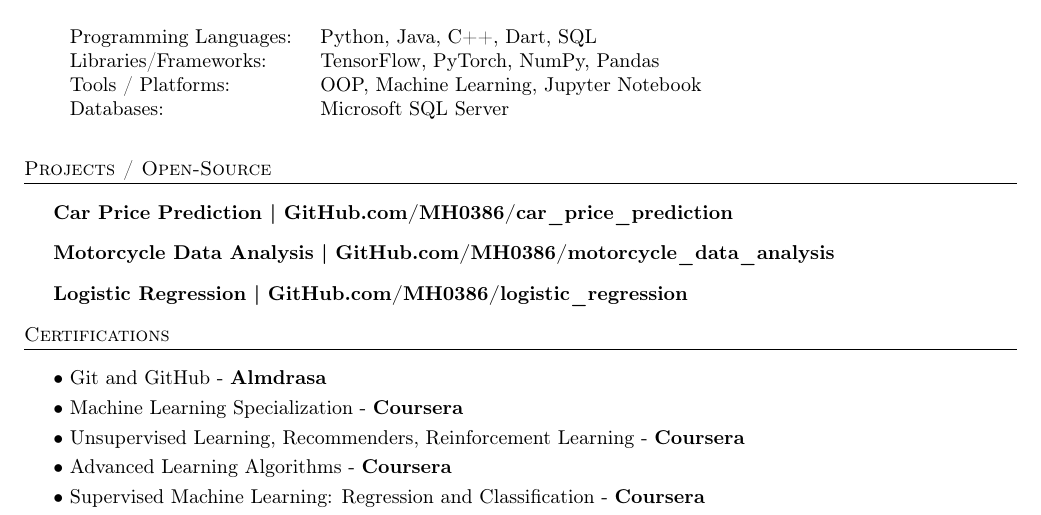
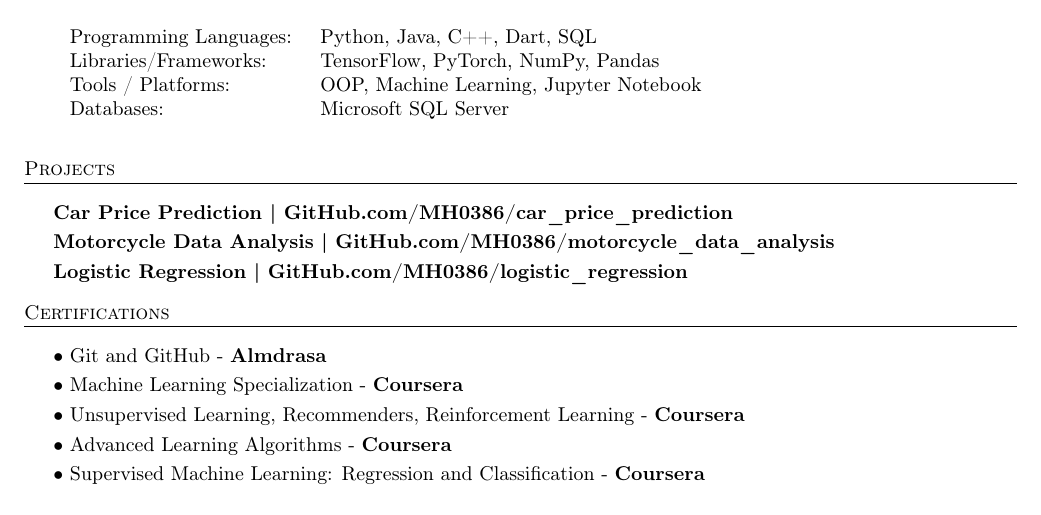
Before and after one commit to MH0386/MH0386, a LaTeX CV (resume.tex): part of the page, cut so that both start at the same text. Compiled offline with pdfLaTeX.

Commit message:
Update resume.tex

```diff
--- a/resume.tex
+++ b/resume.tex
@@ -135,14 +135,14 @@
     %     Projects
     %
     %%%%%%%%%%%%%%%%%%%%%%%%%%%%%%%%%%%%%%
-      \header{Projects / Open-Source}
+      \header{Projects}
 \vspace{2mm}
       {\textbf{Car Price Prediction}}\textbf{ | \href{https://github.com/MH0386/car\_price\_prediction}{GitHub.com/MH0386/car\_price\_prediction}}\\
 
-\vspace*{3mm}
+\vspace*{1mm}
       {\textbf{Motorcycle Data Analysis}}\textbf{ | \href{https://github.com/MH0386/motorcycle\_data\_analysis}{GitHub.com/MH0386/motorcycle\_data\_analysis}}\\
 
-\vspace*{3mm}
+\vspace*{1mm}
       {\textbf{Logistic Regression}}\textbf{ | \href{https://github.com/MH0386/logistic\_regression}{GitHub.com/MH0386/logistic\_regression}}\\
 
 \vspace*{3mm}
```
